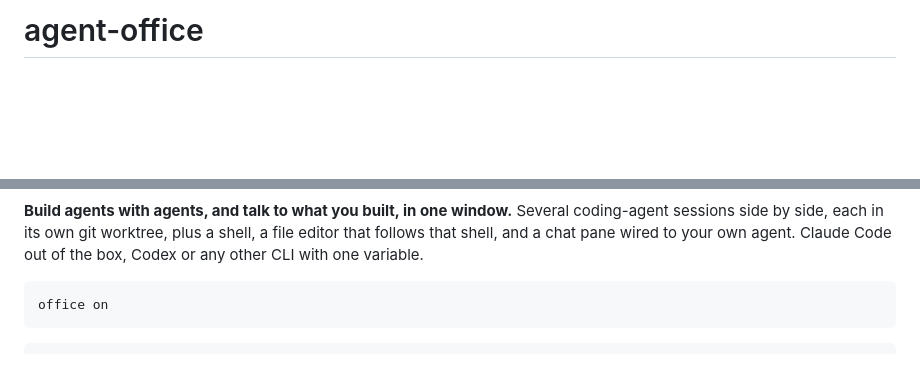
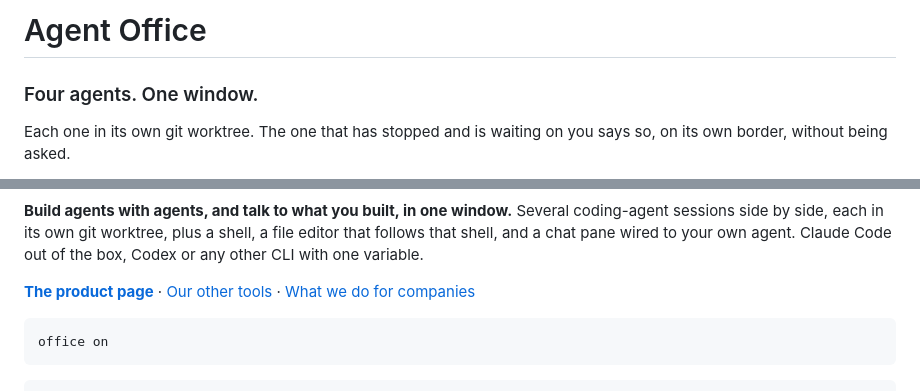
Before and after one commit to hannesreinsch/agent-office, a Markdown page: README.md, 2 parts joined by grey strips. Drawn GitHub-style; blank space fills up the shorter version.

````diff
--- a/README.md
+++ b/README.md
@@ -1,3 +1,8 @@
-# agent-office
+# Agent Office
+
+### Four agents. One window.
+
+Each one in its own git worktree. The one that has stopped and is waiting on you
+says so, on its own border, without being asked.
 
 [![CI](https://github.com/hannesreinsch/agent-office/actions/workflows/ci.yml/badge.svg)](https://github.com/hannesreinsch/agent-office/actions/workflows/ci.yml)
@@ -6,6 +14,10 @@
 Several coding-agent sessions side by side, each in its own git worktree, plus a
 shell, a file editor that follows that shell, and a chat pane wired to your own
 agent. Claude Code out of the box, Codex or any other CLI with one variable.
+
+[**The product page**](https://hannesreinsch.github.io/agent-office/) ·
+[Our other tools](https://hannesreinsch.github.io/) ·
+[What we do for companies](https://runzyx.xyz)
 
 ```sh
 office on
````
Also changed, not shown: other parts of README.md (+48 -8 lines).
